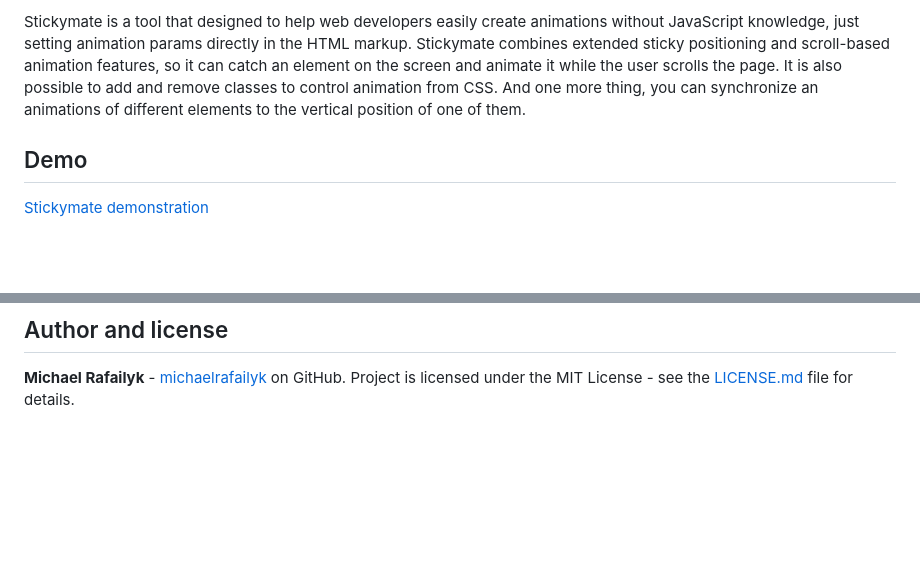
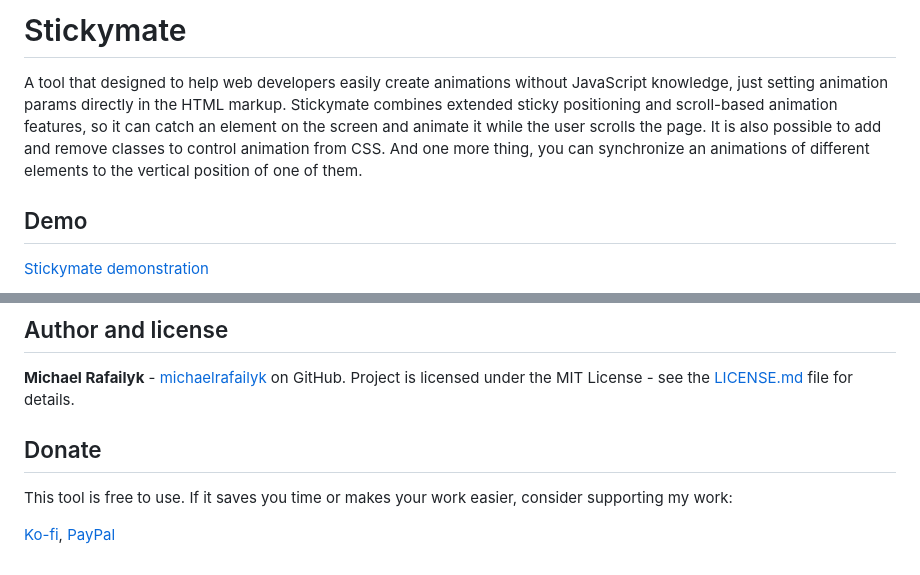
Before and after one commit to michaelrafailyk/stickymate, a Markdown page: README.md, 2 parts joined by grey strips. Rendered like a GitHub page; blank space fills up the shorter version.

Commit message:
Add donation links

```diff
--- a/README.md
+++ b/README.md
@@ -1,4 +1,6 @@
-Stickymate is a tool that designed to help web developers easily create animations without JavaScript knowledge, just setting animation params directly in the HTML markup. Stickymate combines extended sticky positioning and scroll-based animation features, so it can catch an element on the screen and animate it while the user scrolls the page. It is also possible to add and remove classes to control animation from CSS. And one more thing, you can synchronize an animations of different elements to the vertical position of one of them.
+# Stickymate
+
+A tool that designed to help web developers easily create animations without JavaScript knowledge, just setting animation params directly in the HTML markup. Stickymate combines extended sticky positioning and scroll-based animation features, so it can catch an element on the screen and animate it while the user scrolls the page. It is also possible to add and remove classes to control animation from CSS. And one more thing, you can synchronize an animations of different elements to the vertical position of one of them.
 
 ## Demo
 
@@ -161,3 +163,9 @@ All modern browsers that support ECMAScript 6
 ## Author and license
 
 **Michael Rafailyk** - [michaelrafailyk](https://github.com/michaelrafailyk) on GitHub. Project is licensed under the MIT License - see the [LICENSE.md](./LICENSE) file for details.
+
+## Donate
+
+This tool is free to use. If it saves you time or makes your work easier, consider supporting my work:
+
+[Ko-fi](https://ko-fi.com/michaelrafailyk), [PayPal](https://www.paypal.com/donate/?hosted_button_id=NF99TTG7WLHZS)
```
